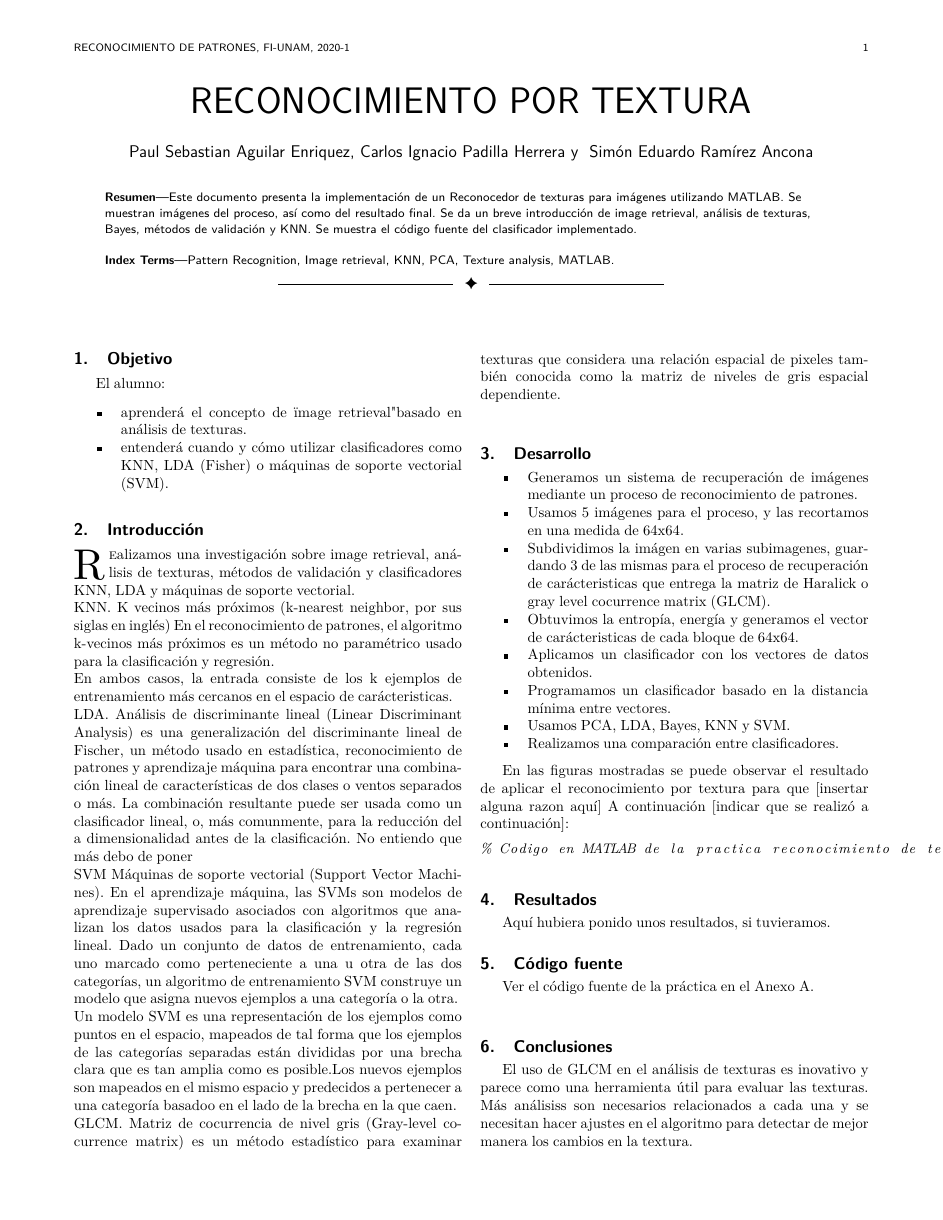
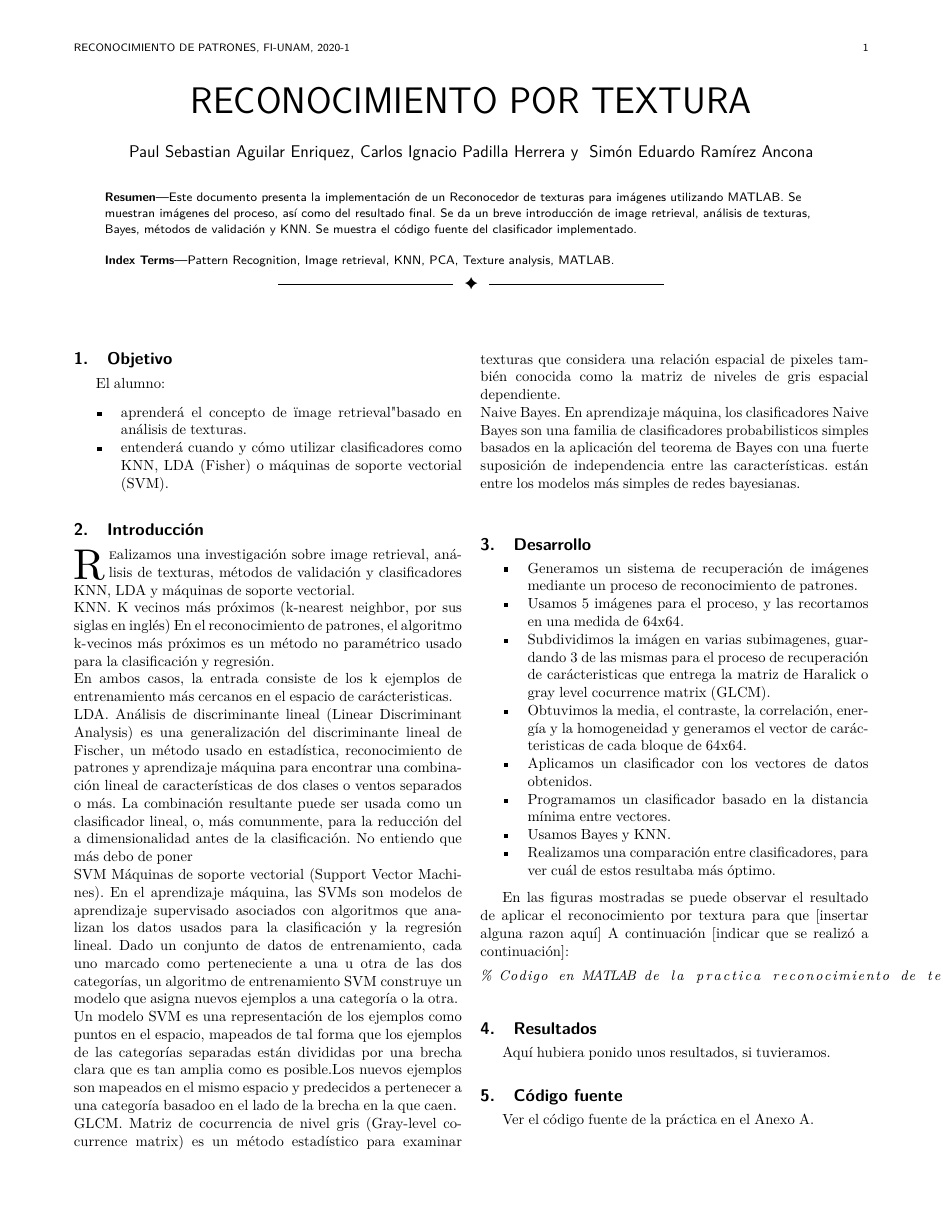
Before and after one commit to penserbjorne/clase-reconocimiento-patrones-2020-1, a LaTeX paper (practica03/Reporte3/reporte03.tex): page 1 of 2. Compiled offline with pdfLaTeX; a missing font is replaced by an installed copy or a similar font; a LaTeX package or settings file that is missing is left out.

```diff
--- a/practica03/Reporte3/reporte03.tex
+++ b/practica03/Reporte3/reporte03.tex
@@ -528,6 +528,10 @@
 son mapeados en el mismo espacio y predecidos a pertenecer a una categoría basadoo en el lado de la brecha en la que caen.
 \\GLCM. Matriz de cocurrencia de nivel gris (Gray-level cocurrence matrix)  es un método estadístico para examinar texturas que considera una relación espacial de pixeles
 también conocida como la matriz de niveles de gris espacial dependiente.
+\\Naive Bayes. En aprendizaje máquina, los clasificadores Naive Bayes son una familia
+de clasificadores probabilisticos simples basados en la aplicación del teorema de Bayes con
+una fuerte suposición de independencia entre las características. están entre los modelos más simples
+de redes bayesianas.
 
 
 
@@ -541,11 +545,13 @@
   \item Usamos 5 imágenes para el proceso, y las recortamos en una medida de 64x64.
   \item Subdividimos la imágen en varias subimagenes, guardando 3 de las mismas para el proceso de recuperación de carácteristicas
   que entrega la matriz de Haralick o gray level cocurrence matrix (GLCM).
-  \item Obtuvimos la entropía, energía y generamos el vector de carácteristicas de cada bloque de 64x64.
+  %        vectorP = [media stats.Contrast stats.Correlation stats.Energy stats.Homogeneity];
+  \item Obtuvimos la media, el contraste, la correlación, energía y la homogeneidad
+  y generamos el vector de carácteristicas de cada bloque de 64x64.
   \item Aplicamos un clasificador con los vectores de datos obtenidos.
   \item Programamos un clasificador basado en la distancia mínima entre vectores.
-  \item Usamos PCA, LDA, Bayes, KNN y SVM.
-  \item Realizamos una comparación entre clasificadores.
+  \item Usamos Bayes y KNN.
+  \item Realizamos una comparación entre clasificadores, para ver cuál de estos resultaba más óptimo.
 \end{itemize}
 
 
@@ -642,4 +648,3 @@
 \section{Conclusiones}
 El uso de GLCM en el análisis de texturas es inovativo y parece
 como una herramienta útil para evaluar las texturas.
-Más análisiss son necesarios relacionados a cada una y se necesitan
```
Also changed, not shown: practica03/Reporte3/reporte03.pdf, practica03/Reporte3/reporte03.tex (3 more changed lines), 7 other files.
